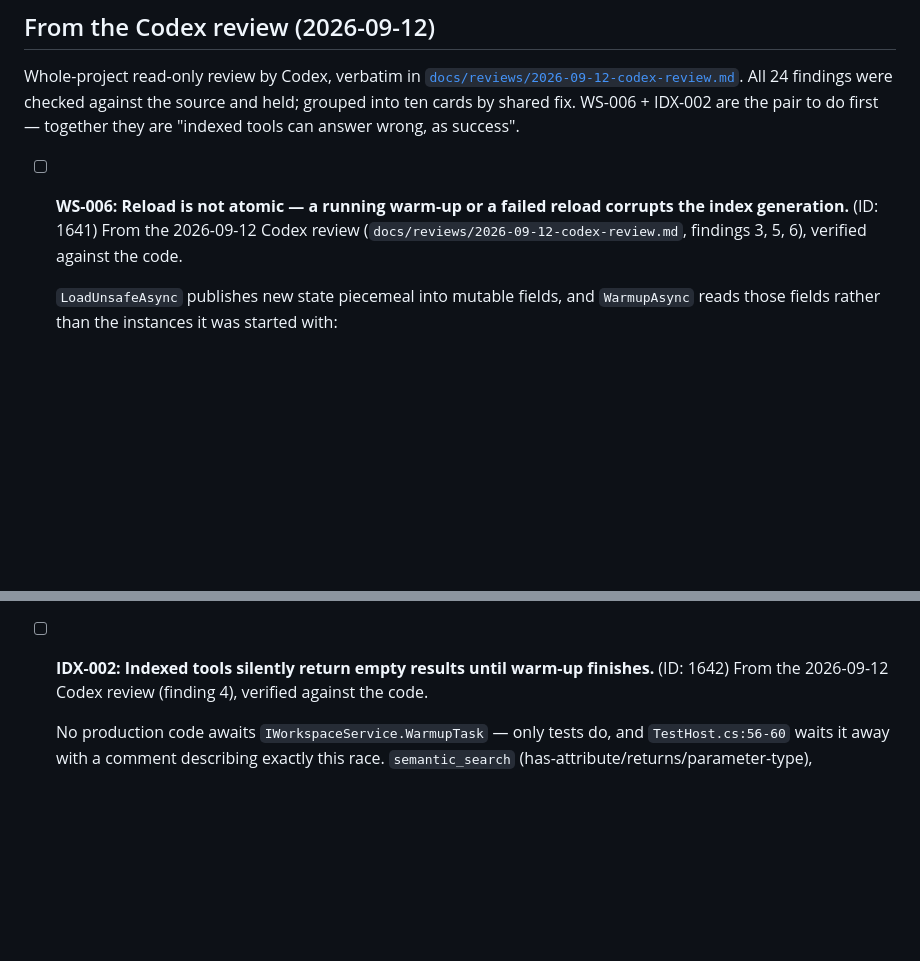
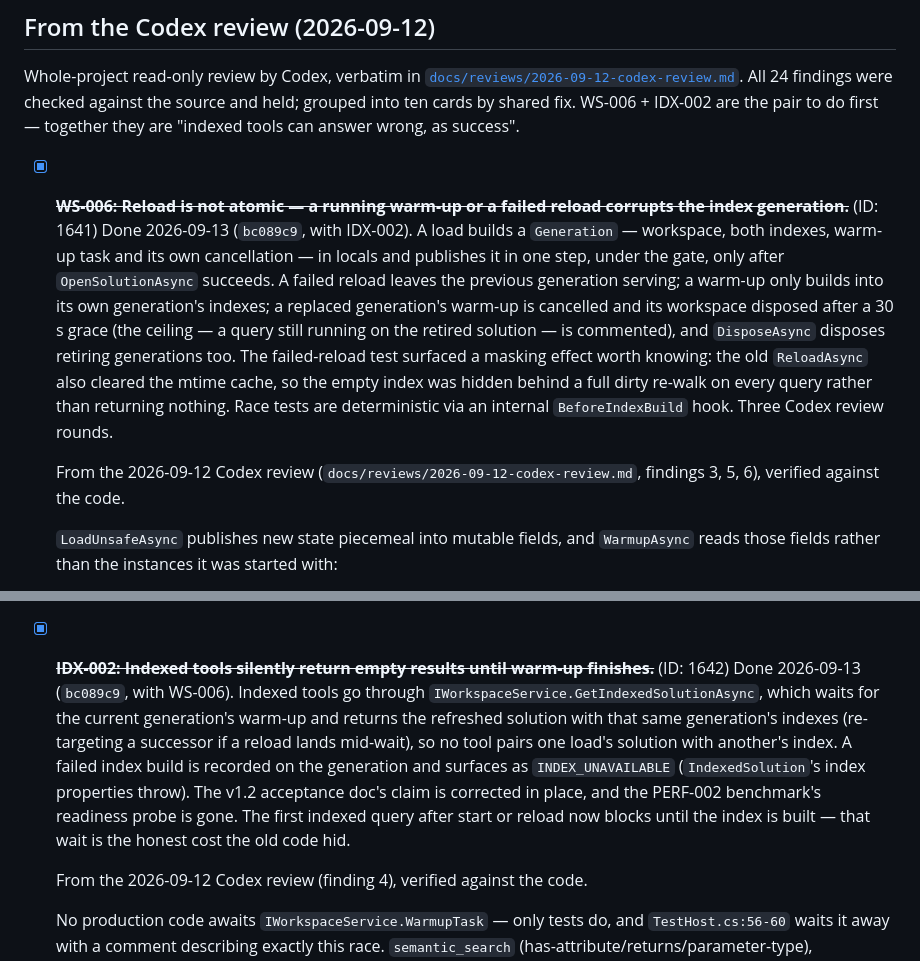
Before and after one commit to MBrekhof/mcpRoslyn, a Markdown page: TODO.md, 2 parts joined by grey strips. GitHub-like rendering; blank space fills up the shorter version.

Commit message:
docs: close WS-006 and IDX-002 (bc089c9)

```diff
--- a/TODO.md
+++ b/TODO.md
@@ -342,7 +342,9 @@ Whole-project read-only review by Codex, verbatim in [`docs/reviews/2026-09-12-c
 All 24 findings were checked against the source and held; grouped into ten cards by shared fix. WS-006 + IDX-002
 are the pair to do first — together they are "indexed tools can answer wrong, as success".
 
-- [ ] **WS-006: Reload is not atomic — a running warm-up or a failed reload corrupts the index generation.** (ID: 1641)
+- [x] ~~**WS-006: Reload is not atomic — a running warm-up or a failed reload corrupts the index generation.**~~ (ID: 1641)
+  Done 2026-09-13 (`bc089c9`, with IDX-002). A load builds a `Generation` — workspace, both indexes, warm-up task and its own cancellation — in locals and publishes it in one step, under the gate, only after `OpenSolutionAsync` succeeds. A failed reload leaves the previous generation serving; a warm-up only builds into its own generation's indexes; a replaced generation's warm-up is cancelled and its workspace disposed after a 30 s grace (the ceiling — a query still running on the retired solution — is commented), and `DisposeAsync` disposes retiring generations too. The failed-reload test surfaced a masking effect worth knowing: the old `ReloadAsync` also cleared the mtime cache, so the empty index was hidden behind a full dirty re-walk on every query rather than returning nothing. Race tests are deterministic via an internal `BeforeIndexBuild` hook. Three Codex review rounds.
+
   From the 2026-09-12 Codex review (`docs/reviews/2026-09-12-codex-review.md`, findings 3, 5, 6), verified against the code.
 
   `LoadUnsafeAsync` publishes new state piecemeal into mutable fields, and `WarmupAsync` reads those fields rather than the instances it was started with:
@@ -352,7 +354,9 @@ are the pair to do first — together they are "indexed tools can answer wrong,
 
   Fix: build the generation (workspace, solution, both indexes, mtime cache, warm-up CTS) in locals, publish it in one assignment only after the load succeeds, pass the index instances into `WarmupAsync`, then cancel and dispose the outgoing generation. Do together with IDX-002 — its readiness signal belongs to the generation.
   Test: reload while the first warm-up is still running; `find_registrations` counts must match a single clean load.
-- [ ] **IDX-002: Indexed tools silently return empty results until warm-up finishes.** (ID: 1642)
+- [x] ~~**IDX-002: Indexed tools silently return empty results until warm-up finishes.**~~ (ID: 1642)
+  Done 2026-09-13 (`bc089c9`, with WS-006). Indexed tools go through `IWorkspaceService.GetIndexedSolutionAsync`, which waits for the current generation's warm-up and returns the refreshed solution with that same generation's indexes (re-targeting a successor if a reload lands mid-wait), so no tool pairs one load's solution with another's index. A failed index build is recorded on the generation and surfaces as `INDEX_UNAVAILABLE` (`IndexedSolution`'s index properties throw). The v1.2 acceptance doc's claim is corrected in place, and the PERF-002 benchmark's readiness probe is gone. The first indexed query after start or reload now blocks until the index is built — that wait is the honest cost the old code hid.
+
   From the 2026-09-12 Codex review (finding 4), verified against the code.
 
   No production code awaits `IWorkspaceService.WarmupTask` — only tests do, and `TestHost.cs:56-60` waits it away with a comment describing exactly this race. `semantic_search` (has-attribute/returns/parameter-type), `find_registrations`, `find_entrypoints` and `find_dead_code_candidates` read `SymbolIndex`/`InvocationIndex` directly, so a call in the first seconds after start or reload gets a partial or empty list **reported as success**. `InvocationIndex` takes ~1.7 s on BPG and 6-12 s on duetGPT, so "no DI registrations" is a plausible wrong answer to an agent's very first question. If an index build throws, it is logged and the empty index is served for the rest of the session.
```
